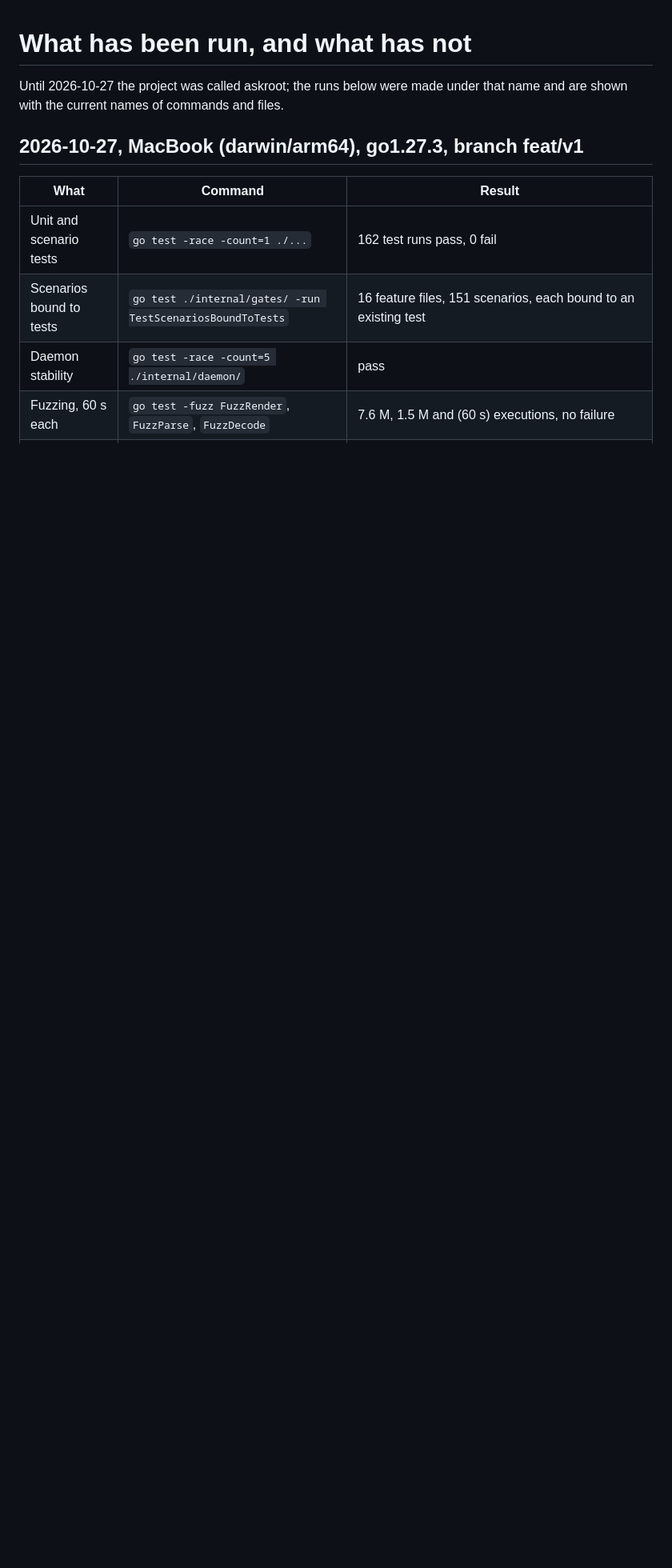
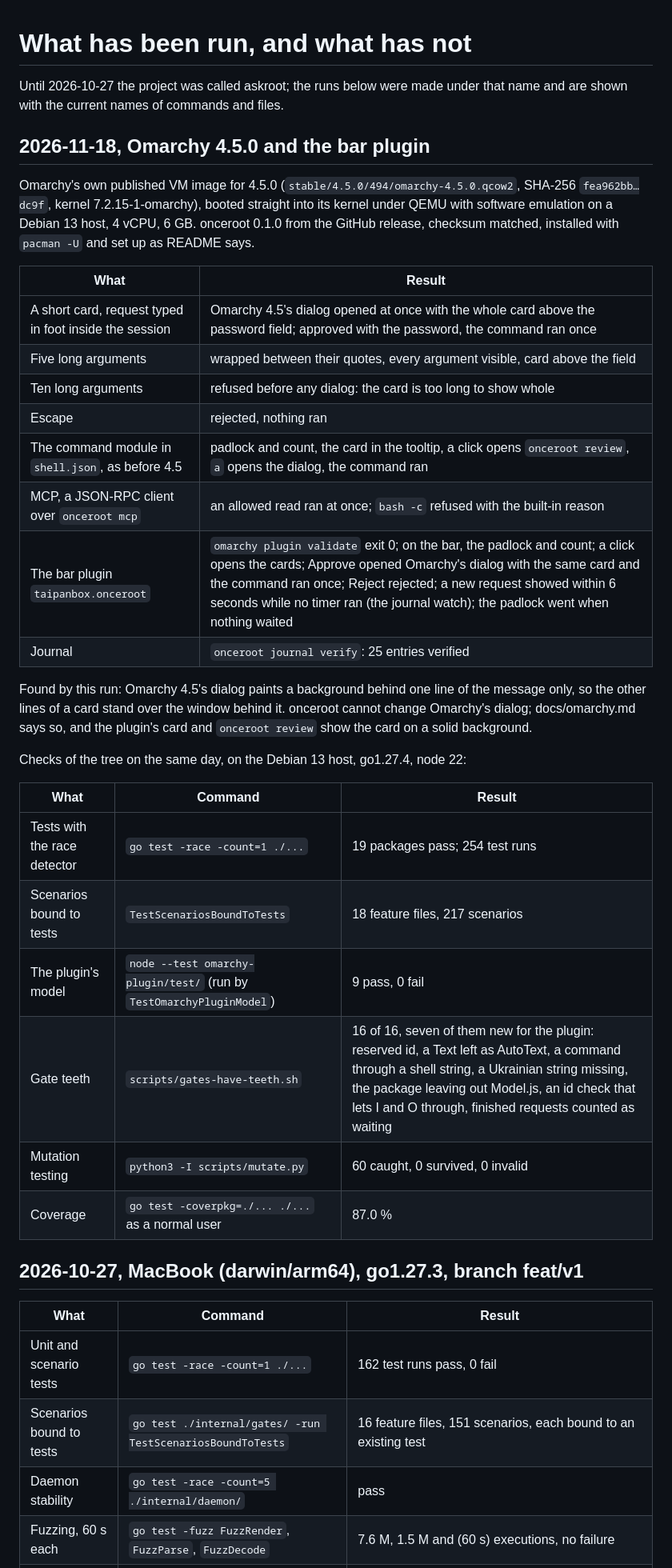
Before and after one commit to TAIPANBOX/onceroot, a Markdown page: docs/measured.md, the part around the change. Shown at 80% size. GitHub-like rendering; blank space fills up the shorter version.

```diff
--- a/docs/measured.md
+++ b/docs/measured.md
@@ -2,6 +2,41 @@
 
 Until 2026-10-27 the project was called askroot; the runs below were made
 under that name and are shown with the current names of commands and files.
+
+## 2026-11-18, Omarchy 4.5.0 and the bar plugin
+
+Omarchy's own published VM image for 4.5.0 (`stable/4.5.0/494/omarchy-4.5.0.qcow2`,
+SHA-256 `fea962bb…dc9f`, kernel 7.2.15-1-omarchy), booted straight into its
+kernel under QEMU with software emulation on a Debian 13 host, 4 vCPU, 6 GB.
+onceroot 0.1.0 from the GitHub release, checksum matched, installed with
+`pacman -U` and set up as README says.
+
+| What | Result |
+|---|---|
+| A short card, request typed in foot inside the session | Omarchy 4.5's dialog opened at once with the whole card above the password field; approved with the password, the command ran once |
+| Five long arguments | wrapped between their quotes, every argument visible, card above the field |
+| Ten long arguments | refused before any dialog: the card is too long to show whole |
+| Escape | rejected, nothing ran |
+| The command module in `shell.json`, as before 4.5 | padlock and count, the card in the tooltip, a click opens `onceroot review`, `a` opens the dialog, the command ran |
+| MCP, a JSON-RPC client over `onceroot mcp` | an allowed read ran at once; `bash -c` refused with the built-in reason |
+| The bar plugin `taipanbox.onceroot` | `omarchy plugin validate` exit 0; on the bar, the padlock and count; a click opens the cards; Approve opened Omarchy's dialog with the same card and the command ran once; Reject rejected; a new request showed within 6 seconds while no timer ran (the journal watch); the padlock went when nothing waited |
+| Journal | `onceroot journal verify`: 25 entries verified |
+
+Found by this run: Omarchy 4.5's dialog paints a background behind one line of
+the message only, so the other lines of a card stand over the window behind
+it. onceroot cannot change Omarchy's dialog; docs/omarchy.md says so, and the
+plugin's card and `onceroot review` show the card on a solid background.
+
+Checks of the tree on the same day, on the Debian 13 host, go1.27.4, node 22:
+
+| What | Command | Result |
+|---|---|---|
+| Tests with the race detector | `go test -race -count=1 ./...` | 19 packages pass; 254 test runs |
+| Scenarios bound to tests | `TestScenariosBoundToTests` | 18 feature files, 217 scenarios |
+| The plugin's model | `node --test omarchy-plugin/test/` (run by `TestOmarchyPluginModel`) | 9 pass, 0 fail |
+| Gate teeth | `scripts/gates-have-teeth.sh` | 16 of 16, seven of them new for the plugin: reserved id, a Text left as AutoText, a command through a shell string, a Ukrainian string missing, the package leaving out Model.js, an id check that lets I and O through, finished requests counted as waiting |
+| Mutation testing | `python3 -I scripts/mutate.py` | 60 caught, 0 survived, 0 invalid |
+| Coverage | `go test -coverpkg=./... ./...` as a normal user | 87.0 % |
 
 ## 2026-10-27, MacBook (darwin/arm64), go1.27.3, branch feat/v1
 
```
Also changed, not shown: README.md (+11 -4 lines), docs/omarchy.md (+38 -3 lines), docs/dialog-4.5.png (added), docs/plugin-card.png (added).
